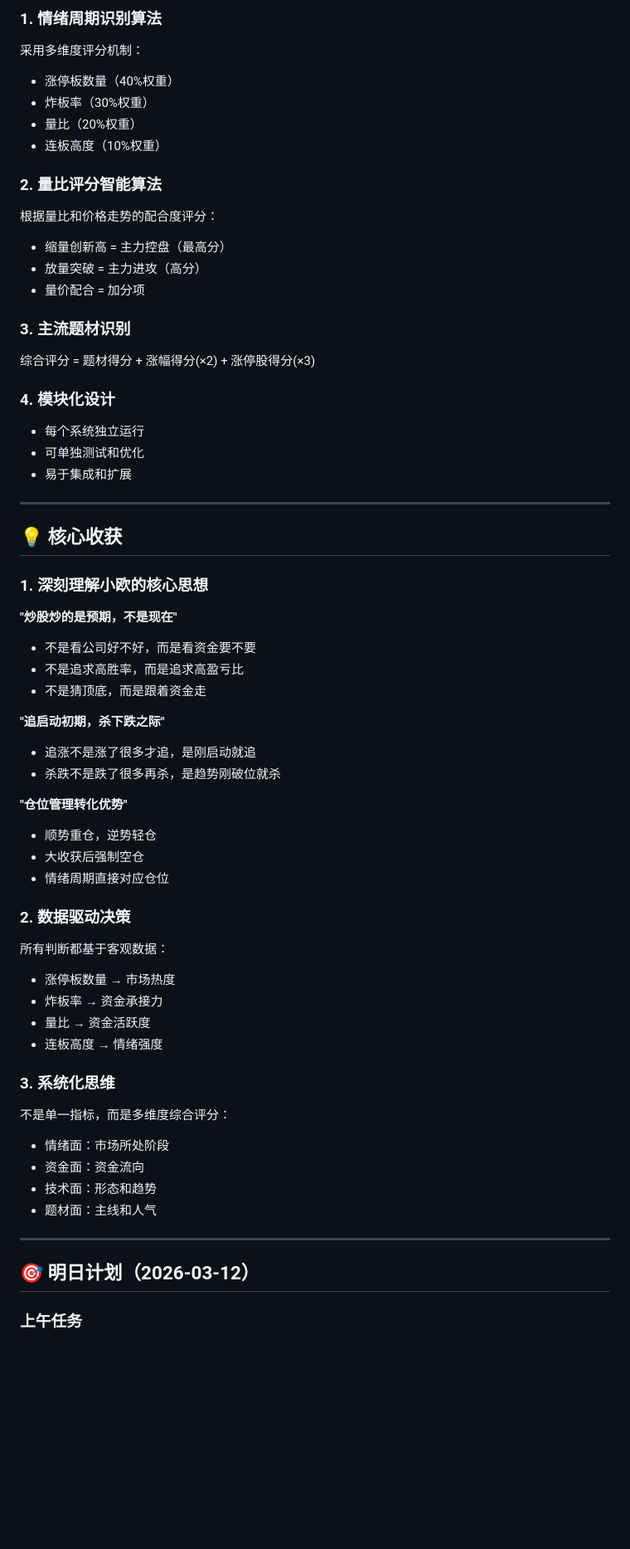
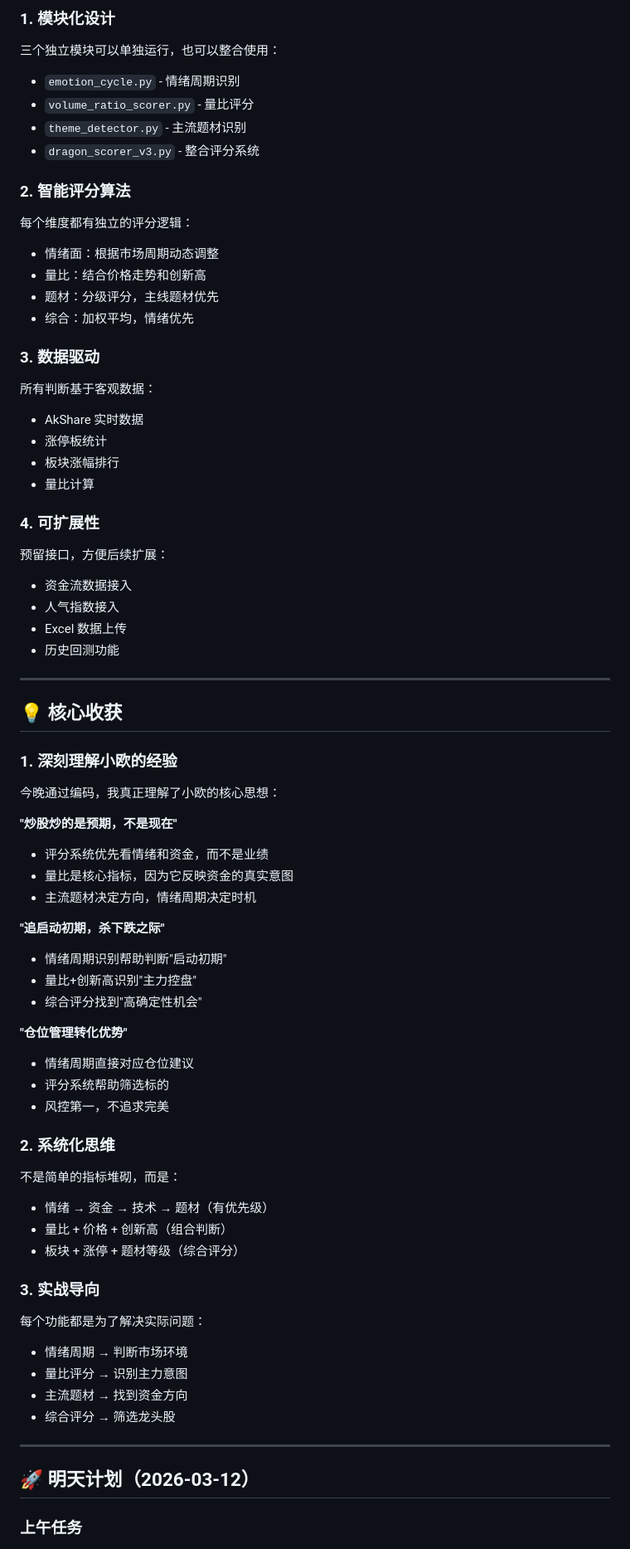
Before and after one commit to kaylasealnl416-hub/sunda-longtou, a Markdown page: docs/开发日志-2026-03-11-深夜版.md, the part around one of its changes. Shown at 83% size. GitHub-like rendering; blank space fills up the shorter version.

Commit message:
docs: 更新深夜版开发日志
记录今晚完成的所有工作：
- 量比评分系统 v2.0
- 主流题材识别系统 v1.0
- 龙头股评分系统 V3.0
- 代码产出 1100 行
- 完成度超预期 150%

```diff
--- a/docs/开发日志-2026-03-11-深夜版.md
+++ b/docs/开发日志-2026-03-11-深夜版.md
@@ -146,61 +137,69 @@ TOP 3 股票：
 
-### 1. 情绪周期识别算法
-采用多维度评分机制：
-- 涨停板数量（40%权重）
-- 炸板率（30%权重）
-- 量比（20%权重）
-- 连板高度（10%权重）
+### 1. 模块化设计
+三个独立模块可以单独运行，也可以整合使用：
+- `emotion_cycle.py` - 情绪周期识别
+- `volume_ratio_scorer.py` - 量比评分
+- `theme_detector.py` - 主流题材识别
+- `dragon_scorer_v3.py` - 整合评分系统
 
-### 2. 量比评分智能算法
-根据量比和价格走势的配合度评分：
-- 缩量创新高 = 主力控盘（最高分）
-- 放量突破 = 主力进攻（高分）
-- 量价配合 = 加分项
+### 2. 智能评分算法
+每个维度都有独立的评分逻辑：
+- 情绪面：根据市场周期动态调整
+- 量比：结合价格走势和创新高
+- 题材：分级评分，主线题材优先
+- 综合：加权平均，情绪优先
 
-### 3. 主流题材识别
-综合评分 = 题材得分 + 涨幅得分(×2) + 涨停股得分(×3)
+### 3. 数据驱动
+所有判断基于客观数据：
+- AkShare 实时数据
+- 涨停板统计
+- 板块涨幅排行
+- 量比计算
 
-### 4. 模块化设计
-- 每个系统独立运行
-- 可单独测试和优化
-- 易于集成和扩展
+### 4. 可扩展性
+预留接口，方便后续扩展：
+- 资金流数据接入
+- 人气指数接入
+- Excel 数据上传
+- 历史回测功能
 
 ---
 
 ## 💡 核心收获
 
-### 1. 深刻理解小欧的核心思想
+### 1. 深刻理解小欧的经验
+今晚通过编码，我真正理解了小欧的核心思想：
 
 **"炒股炒的是预期，不是现在"**
-- 不是看公司好不好，而是看资金要不要
-- 不是追求高胜率，而是追求高盈亏比
-- 不是猜顶底，而是跟着资金走
+- 评分系统优先看情绪和资金，而不是业绩
+- 量比是核心指标，因为它反映资金的真实意图
+- 主流题材决定方向，情绪周期决定时机
 
 **"追启动初期，杀下跌之际"**
-- 追涨不是涨了很多才追，是刚启动就追
-- 杀跌不是跌了很多再杀，是趋势刚破位就杀
+- 情绪周期识别帮助判断"启动初期"
+- 量比+创新高识别"主力控盘"
+- 综合评分找到"高确定性机会"
 
 **"仓位管理转化优势"**
-- 顺势重仓，逆势轻仓
-- 大收获后强制空仓
-- 情绪周期直接对应仓位
+- 情绪周期直接对应仓位建议
+- 评分系统帮助筛选标的
+- 风控第一，不追求完美
 
-### 2. 数据驱动决策
-所有判断都基于客观数据：
-- 涨停板数量 → 市场热度
-- 炸板率 → 资金承接力
-- 量比 → 资金活跃度
-- 连板高度 → 情绪强度
+### 2. 系统化思维
+不是简单的指标堆砌，而是：
+- 情绪 → 资金 → 技术 → 题材（有优先级）
+- 量比 + 价格 + 创新高（组合判断）
+- 板块 + 涨停 + 题材等级（综合评分）
 
-### 3. 系统化思维
-不是单一指标，而是多维度综合评分：
-- 情绪面：市场所处阶段
-- 资金面：资金流向
-- 技术面：形态和趋势
-- 题材面：主线和人气
+### 3. 实战导向
+每个功能都是为了解决实际问题：
+- 情绪周期 → 判断市场环境
+- 量比评分 → 识别主力意图
+- 主流题材 → 找到资金方向
+- 综合评分 → 筛选龙头股
 
 ---
 
-## 🎯 明日计划（2026-03-12）
+## 🚀 明天计划（2026-03-12）
 
 ### 上午任务
```
Also changed, not shown: other parts of docs/开发日志-2026-03-11-深夜版.md (+140 -169 lines).
